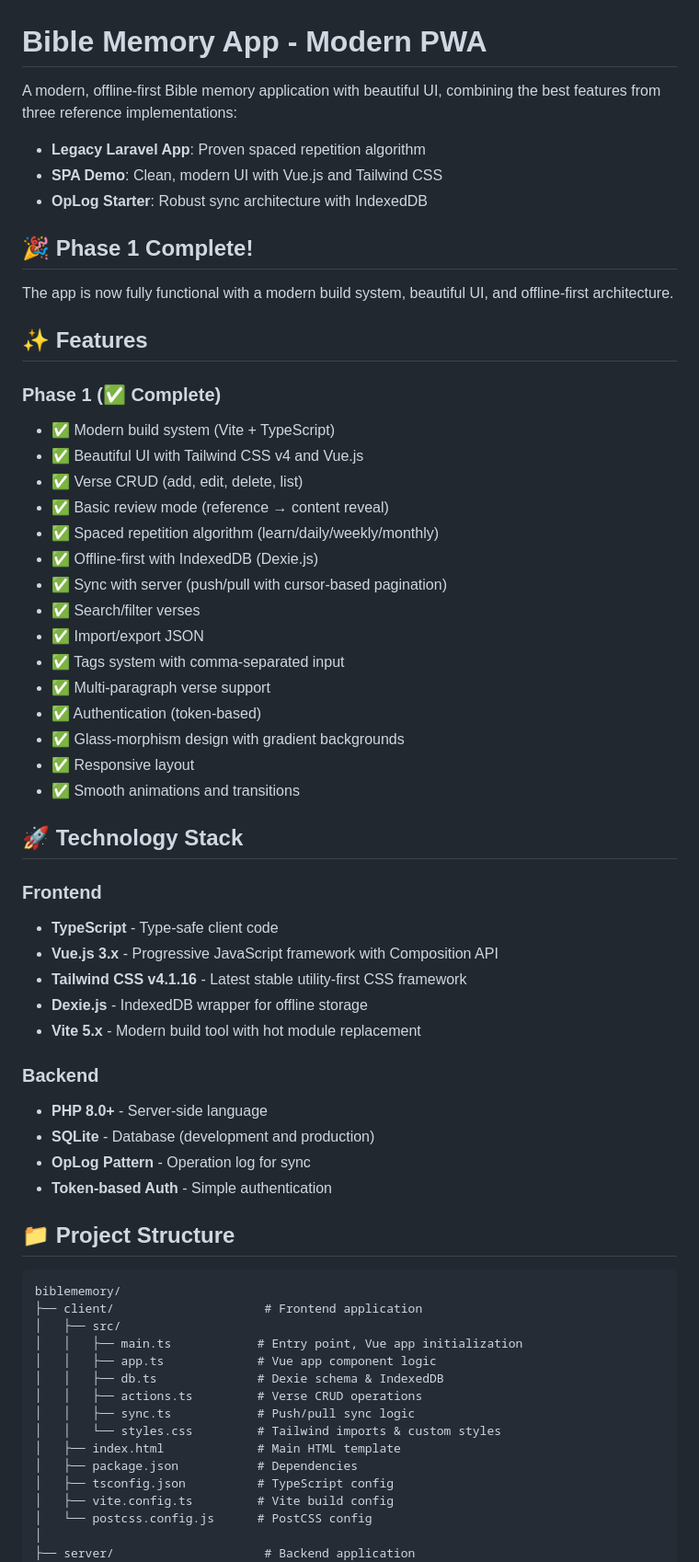
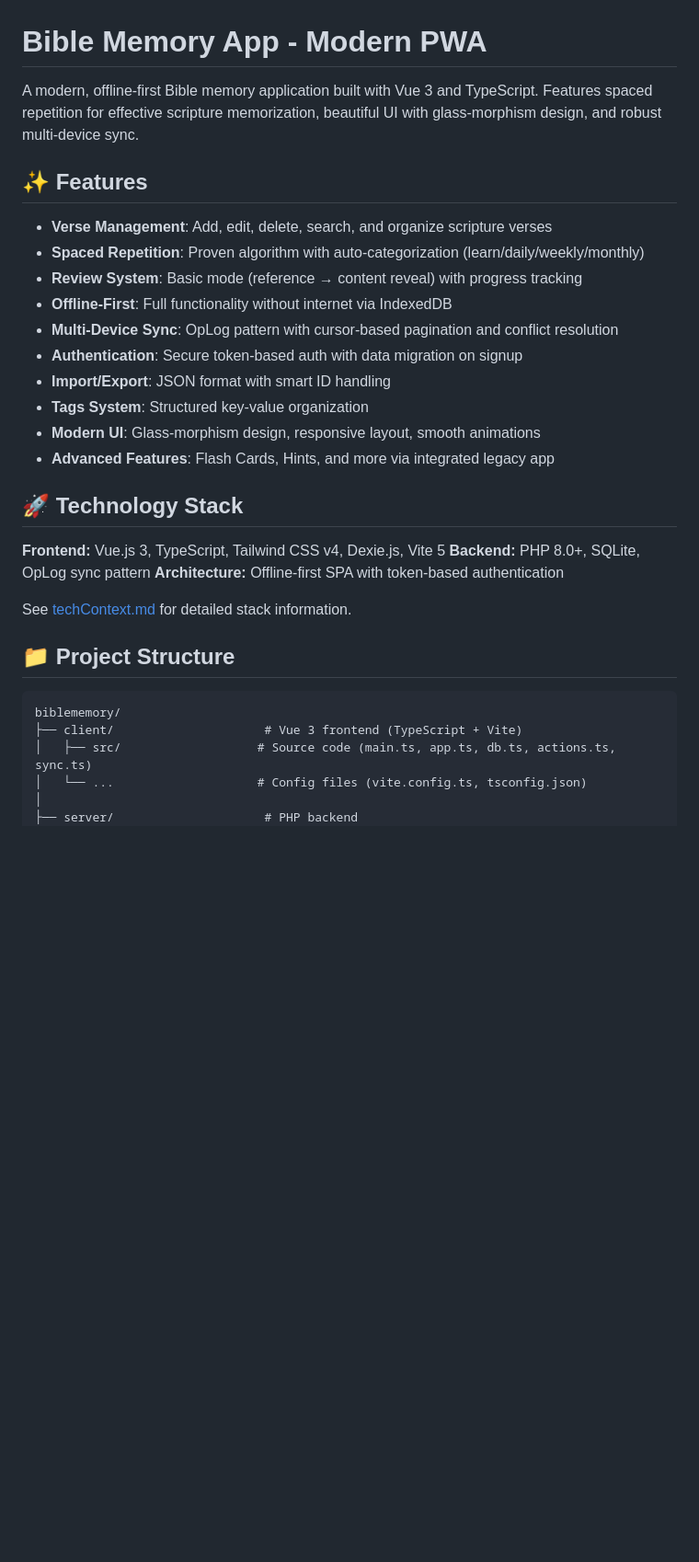
Before and after one commit to miking7/biblememory, a Markdown page: README.md, the part around the change printed below. Shown: that part at 92% size. GitHub-like rendering; blank space fills up the shorter version.

Commit message:
update readme to match + remove duplication

````diff
--- a/README.md
+++ b/README.md
@@ -1,65 +1,35 @@
 # Bible Memory App - Modern PWA
 
-A modern, offline-first Bible memory application with beautiful UI, combining the best features from three reference implementations:
-- **Legacy Laravel App**: Proven spaced repetition algorithm
-- **SPA Demo**: Clean, modern UI with Vue.js and Tailwind CSS
-- **OpLog Starter**: Robust sync architecture with IndexedDB
-
-## 🎉 Phase 1 Complete!
-
-The app is now fully functional with a modern build system, beautiful UI, and offline-first architecture.
+A modern, offline-first Bible memory application built with Vue 3 and TypeScript. Features spaced repetition for effective scripture memorization, beautiful UI with glass-morphism design, and robust multi-device sync.
 
 ## ✨ Features
 
-### Phase 1 (✅ Complete)
-- ✅ Modern build system (Vite + TypeScript)
-- ✅ Beautiful UI with Tailwind CSS v4 and Vue.js
-- ✅ Verse CRUD (add, edit, delete, list)
-- ✅ Basic review mode (reference → content reveal)
-- ✅ Spaced repetition algorithm (learn/daily/weekly/monthly)
-- ✅ Offline-first with IndexedDB (Dexie.js)
-- ✅ Sync with server (push/pull with cursor-based pagination)
-- ✅ Search/filter verses
-- ✅ Import/export JSON
-- ✅ Tags system with comma-separated input
-- ✅ Multi-paragraph verse support
-- ✅ Authentication (token-based)
-- ✅ Glass-morphism design with gradient backgrounds
-- ✅ Responsive layout
-- ✅ Smooth animations and transitions
+- **Verse Management**: Add, edit, delete, search, and organize scripture verses
+- **Spaced Repetition**: Proven algorithm with auto-categorization (learn/daily/weekly/monthly)
+- **Review System**: Basic mode (reference → content reveal) with progress tracking
+- **Offline-First**: Full functionality without internet via IndexedDB
+- **Multi-Device Sync**: OpLog pattern with cursor-based pagination and conflict resolution
+- **Authentication**: Secure token-based auth with data migration on signup
+- **Import/Export**: JSON format with smart ID handling
+- **Tags System**: Structured key-value organization
+- **Modern UI**: Glass-morphism design, responsive layout, smooth animations
+- **Advanced Features**: Flash Cards, Hints, and more via integrated legacy app
 
 ## 🚀 Technology Stack
 
-### Frontend
-- **TypeScript** - Type-safe client code
-- **Vue.js 3.x** - Progressive JavaScript framework with Composition API
-- **Tailwind CSS v4.1.16** - Latest stable utility-first CSS framework
-- **Dexie.js** - IndexedDB wrapper for offline storage
-- **Vite 5.x** - Modern build tool with hot module replacement
+**Frontend:** Vue.js 3, TypeScript, Tailwind CSS v4, Dexie.js, Vite 5
+**Backend:** PHP 8.0+, SQLite, OpLog sync pattern
+**Architecture:** Offline-first SPA with token-based authentication
 
-### Backend
-- **PHP 8.0+** - Server-side language
-- **SQLite** - Database (development and production)
-- **OpLog Pattern** - Operation log for sync
-- **Token-based Auth** - Simple authentication
+See [techContext.md](memory-bank/techContext.md) for detailed stack information.
 
 ## 📁 Project Structure
 
 ```
 biblememory/
-├── client/                     # Frontend application
-│   ├── src/
-│   │   ├── main.ts            # Entry point, Vue app initialization
-│   │   ├── app.ts             # Vue app component logic
-│   │   ├── db.ts              # Dexie schema & IndexedDB
-│   │   ├── actions.ts         # Verse CRUD operations
-│   │   ├── sync.ts            # Push/pull sync logic
-│   │   └── styles.css         # Tailwind imports & custom styles
-│   ├── index.html             # Main HTML template
-│   ├── package.json           # Dependencies
-│   ├── tsconfig.json          # TypeScript config
-│   ├── vite.config.ts         # Vite build config
-│   └── postcss.config.js      # PostCSS config
+├── client/                     # Vue 3 frontend (TypeScript + Vite)
+│   ├── src/                   # Source code (main.ts, app.ts, db.ts, actions.ts, sync.ts)
+│   └── ...                    # Config files (vite.config.ts, tsconfig.json)
 │
-├── server/                     # Backend application
+├── server/                     # PHP backend
 │   ├── public/
````
Also changed, not shown: other parts of README.md (+46 -225 lines).
